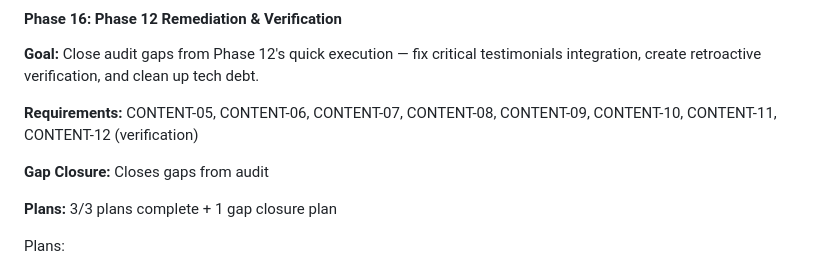
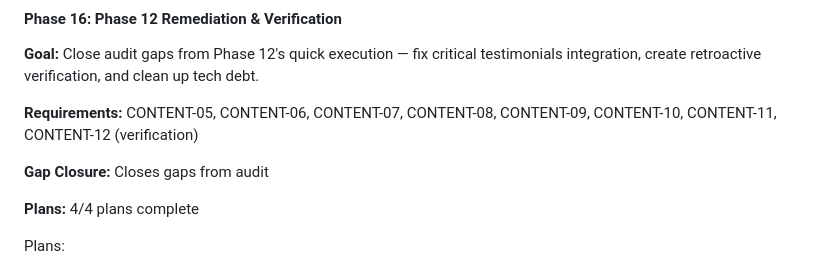
Before and after one commit to novakda/pattern158.solutions, a Markdown page: .planning/ROADMAP.md, the part around one of its changes. Drawn GitHub-style.

```diff
--- a/.planning/ROADMAP.md
+++ b/.planning/ROADMAP.md
@@ -124,7 +124,7 @@ Plans:
 
 **Gap Closure:** Closes gaps from audit
 
-**Plans:** 3/3 plans complete + 1 gap closure plan
+**Plans:** 4/4 plans complete
 
 Plans:
 - [x] 16-01-PLAN.md — Redesign exhibit cards with improved visual hierarchy + add E, M, N to testimonials.html
```
Also changed, not shown: other parts of .planning/ROADMAP.md (+1 -1 lines), .planning/STATE.md (+14 -10 lines), 1 other file.
